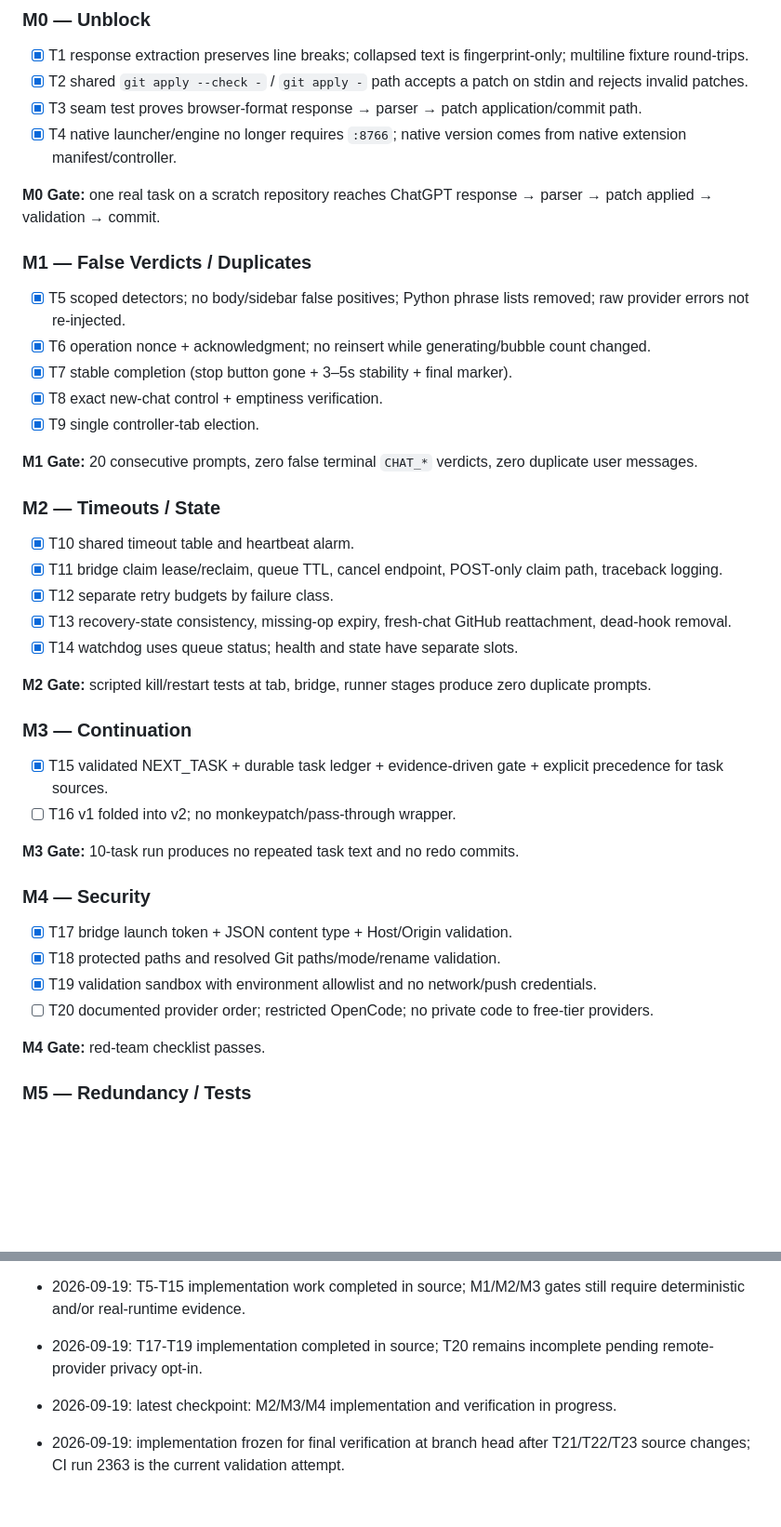
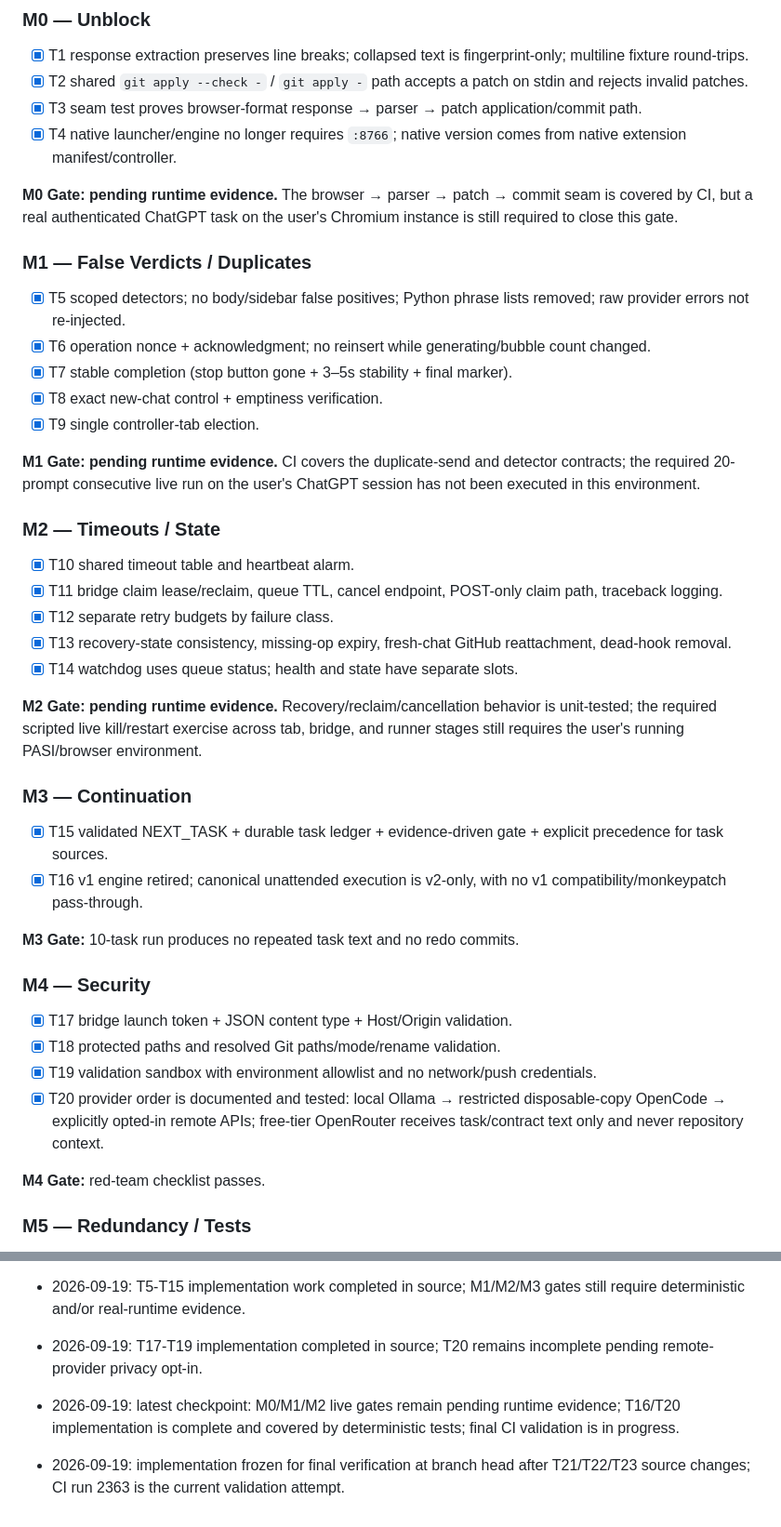
Before and after one commit to th3-st0v3/personal-ai-system, a Markdown page: docs/operations/pasi-review-remediation.md, 2 parts joined by grey strips. Shown at 93% size. GitHub-like rendering; blank space fills up the shorter version.

Commit message:
docs(acceptance): record T16/T20 completion and live-gate limits

```diff
--- a/docs/operations/pasi-review-remediation.md
+++ b/docs/operations/pasi-review-remediation.md
@@ -49,7 +49,7 @@ Do not mark a milestone complete from source inspection alone. Record determinis
 - [x] T3 seam test proves browser-format response → parser → patch application/commit path.
 - [x] T4 native launcher/engine no longer requires `:8766`; native version comes from native extension manifest/controller.
 
-**M0 Gate:** one real task on a scratch repository reaches ChatGPT response → parser → patch applied → validation → commit.
+**M0 Gate:** **pending runtime evidence.** The browser → parser → patch → commit seam is covered by CI, but a real authenticated ChatGPT task on the user's Chromium instance is still required to close this gate.
 
 ### M1 — False Verdicts / Duplicates
 
@@ -59,7 +59,7 @@ Do not mark a milestone complete from source inspection alone. Record determinis
 - [x] T8 exact new-chat control + emptiness verification.
 - [x] T9 single controller-tab election.
 
-**M1 Gate:** 20 consecutive prompts, zero false terminal `CHAT_*` verdicts, zero duplicate user messages.
+**M1 Gate:** **pending runtime evidence.** CI covers the duplicate-send and detector contracts; the required 20-prompt consecutive live run on the user's ChatGPT session has not been executed in this environment.
 
 ### M2 — Timeouts / State
 
@@ -69,12 +69,12 @@ Do not mark a milestone complete from source inspection alone. Record determinis
 - [x] T13 recovery-state consistency, missing-op expiry, fresh-chat GitHub reattachment, dead-hook removal.
 - [x] T14 watchdog uses queue status; health and state have separate slots.
 
-**M2 Gate:** scripted kill/restart tests at tab, bridge, runner stages produce zero duplicate prompts.
+**M2 Gate:** **pending runtime evidence.** Recovery/reclaim/cancellation behavior is unit-tested; the required scripted live kill/restart exercise across tab, bridge, and runner stages still requires the user's running PASI/browser environment.
 
 ### M3 — Continuation
 
 - [x] T15 validated NEXT_TASK + durable task ledger + evidence-driven gate + explicit precedence for task sources.
-- [ ] T16 v1 folded into v2; no monkeypatch/pass-through wrapper.
+- [x] T16 v1 engine retired; canonical unattended execution is v2-only, with no v1 compatibility/monkeypatch pass-through.
 
 **M3 Gate:** 10-task run produces no repeated task text and no redo commits.
 
@@ -83,7 +83,7 @@ Do not mark a milestone complete from source inspection alone. Record determinis
 - [x] T17 bridge launch token + JSON content type + Host/Origin validation.
 - [x] T18 protected paths and resolved Git paths/mode/rename validation.
 - [x] T19 validation sandbox with environment allowlist and no network/push credentials.
-- [ ] T20 documented provider order; restricted OpenCode; no private code to free-tier providers.
+- [x] T20 provider order is documented and tested: local Ollama → restricted disposable-copy OpenCode → explicitly opted-in remote APIs; free-tier OpenRouter receives task/contract text only and never repository context.
 
 **M4 Gate:** red-team checklist passes.
 
@@ -105,6 +105,6 @@ When asked "what step are we on?", report the unchecked item under **Current Ste
 - 2026-09-19: T1-T4 implementation completed in source; end-to-end M0 gate still pending.
 - 2026-09-19: T5-T15 implementation work completed in source; M1/M2/M3 gates still require deterministic and/or real-runtime evidence.
 - 2026-09-19: T17-T19 implementation completed in source; T20 remains incomplete pending remote-provider privacy opt-in.
-- 2026-09-19: latest checkpoint: M2/M3/M4 implementation and verification in progress.
+- 2026-09-19: latest checkpoint: M0/M1/M2 live gates remain pending runtime evidence; T16/T20 implementation is complete and covered by deterministic tests; final CI validation is in progress.
 
 - 2026-09-19: implementation frozen for final verification at branch head after T21/T22/T23 source changes; CI run 2363 is the current validation attempt.
```
